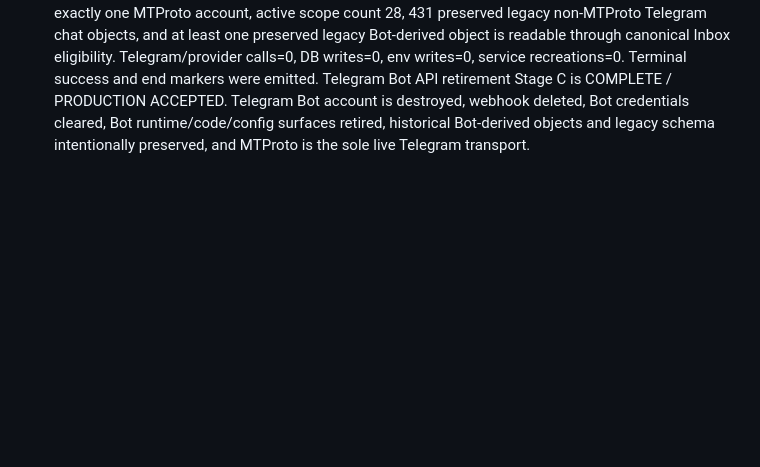
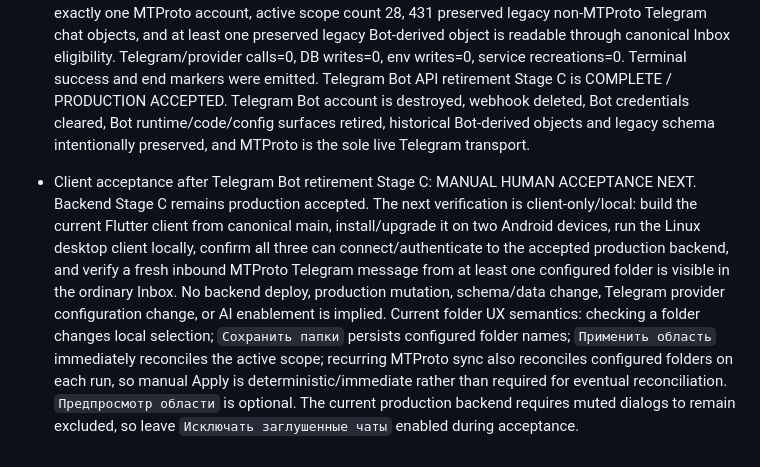
Before and after one commit to d-yacenko/secretary-prerelease, a Markdown page: PROJECT_STATE.md, the part around the change. GitHub-like rendering; blank space fills up the shorter version.

Commit message:
Record next manual client acceptance

```diff
--- a/PROJECT_STATE.md
+++ b/PROJECT_STATE.md
@@ -351,3 +351,6 @@
 
 
 - Telegram Bot API M4BZ1 final live read-only Stage C acceptance: PASS / PRODUCTION ACCEPTED. Production runtime/ref remains exact `bd1433921a056b8dc42bd23c6ecf0e4ce2bedf4b`; worktree clean; DB/API/worker running; DB healthy; Alembic `0046`; application health PASS. Retired Bot runtime variables are absent from API/worker runtime environments; MTProto/protected credentials are preserved; `TELEGRAM_MTPROTO_AI_ENABLED=false`. Legacy Bot routes are absent; required MTProto route is present; active Settings contains no retired Bot fields. Production state confirms exactly one MTProto account, active scope count 28, 431 preserved legacy non-MTProto Telegram chat objects, and at least one preserved legacy Bot-derived object is readable through canonical Inbox eligibility. Telegram/provider calls=0, DB writes=0, env writes=0, service recreations=0. Terminal success and end markers were emitted. Telegram Bot API retirement Stage C is COMPLETE / PRODUCTION ACCEPTED. Telegram Bot account is destroyed, webhook deleted, Bot credentials cleared, Bot runtime/code/config surfaces retired, historical Bot-derived objects and legacy schema intentionally preserved, and MTProto is the sole live Telegram transport.
+
+
+- Client acceptance after Telegram Bot retirement Stage C: MANUAL HUMAN ACCEPTANCE NEXT. Backend Stage C remains production accepted. The next verification is client-only/local: build the current Flutter client from canonical main, install/upgrade it on two Android devices, run the Linux desktop client locally, confirm all three can connect/authenticate to the accepted production backend, and verify a fresh inbound MTProto Telegram message from at least one configured folder is visible in the ordinary Inbox. No backend deploy, production mutation, schema/data change, Telegram provider configuration change, or AI enablement is implied. Current folder UX semantics: checking a folder changes local selection; `Сохранить папки` persists configured folder names; `Применить область` immediately reconciles the active scope; recurring MTProto sync also reconciles configured folders on each run, so manual Apply is deterministic/immediate rather than required for eventual reconciliation. `Предпросмотр области` is optional. The current production backend requires muted dialogs to remain excluded, so leave `Исключать заглушенные чаты` enabled during acceptance.
```
